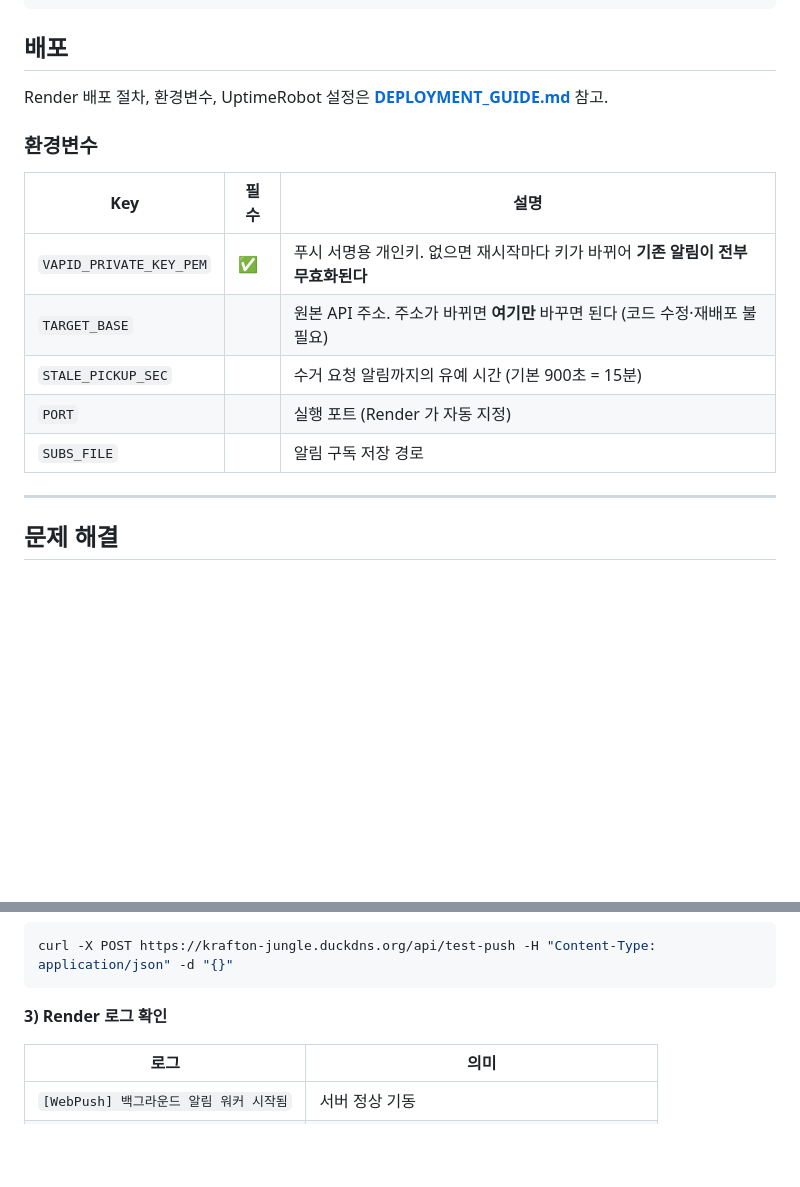
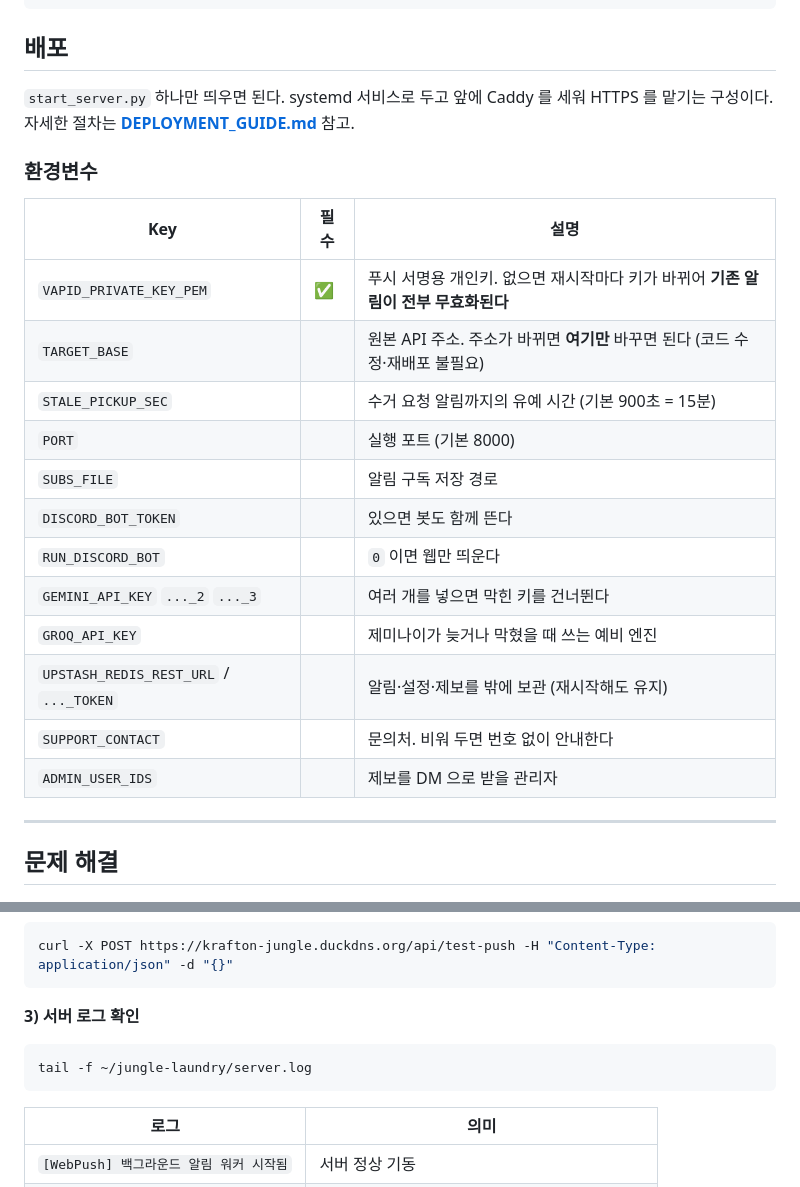
Before and after one commit to haihai1222555-droid/Jungle, a Markdown page: README.md, 2 parts joined by grey strips. Rendered like a GitHub page; blank space fills up the shorter version.

````diff
--- a/README.md
+++ b/README.md
@@ -206,7 +210,8 @@ docker compose up -d --build
 
 ## 배포
 
-Render 배포 절차, 환경변수, UptimeRobot 설정은 **[DEPLOYMENT_GUIDE.md](DEPLOYMENT_GUIDE.md)** 참고.
+`start_server.py` 하나만 띄우면 된다. systemd 서비스로 두고 앞에 Caddy 를 세워
+HTTPS 를 맡기는 구성이다. 자세한 절차는 **[DEPLOYMENT_GUIDE.md](DEPLOYMENT_GUIDE.md)** 참고.
 
 ### 환경변수
 
@@ -215,8 +220,15 @@ Render 배포 절차, 환경변수, UptimeRobot 설정은 **[DEPLOYMENT_GUIDE.md
 | `VAPID_PRIVATE_KEY_PEM` | ✅ | 푸시 서명용 개인키. 없으면 재시작마다 키가 바뀌어 **기존 알림이 전부 무효화된다** |
 | `TARGET_BASE` | | 원본 API 주소. 주소가 바뀌면 **여기만** 바꾸면 된다 (코드 수정·재배포 불필요) |
 | `STALE_PICKUP_SEC` | | 수거 요청 알림까지의 유예 시간 (기본 900초 = 15분) |
-| `PORT` | | 실행 포트 (Render 가 자동 지정) |
+| `PORT` | | 실행 포트 (기본 8000) |
 | `SUBS_FILE` | | 알림 구독 저장 경로 |
+| `DISCORD_BOT_TOKEN` | | 있으면 봇도 함께 뜬다 |
+| `RUN_DISCORD_BOT` | | `0` 이면 웹만 띄운다 |
+| `GEMINI_API_KEY` `..._2` `..._3` | | 여러 개를 넣으면 막힌 키를 건너뛴다 |
+| `GROQ_API_KEY` | | 제미나이가 늦거나 막혔을 때 쓰는 예비 엔진 |
+| `UPSTASH_REDIS_REST_URL` / `..._TOKEN` | | 알림·설정·제보를 밖에 보관 (재시작해도 유지) |
+| `SUPPORT_CONTACT` | | 문의처. 비워 두면 번호 없이 안내한다 |
+| `ADMIN_USER_IDS` | | 제보를 DM 으로 받을 관리자 |
 
 ---
 
@@ -241,7 +253,11 @@ curl https://krafton-jungle.duckdns.org/api/health
 curl -X POST https://krafton-jungle.duckdns.org/api/test-push -H "Content-Type: application/json" -d "{}"
 ```
 
-**3) Render 로그 확인**
+**3) 서버 로그 확인**
+
+```bash
+tail -f ~/jungle-laundry/server.log
+```
 
 | 로그 | 의미 |
 | --- | --- |
````
Also changed, not shown: other parts of README.md (+27 -22 lines), DEPLOYMENT_GUIDE.md (+215 -77 lines).
